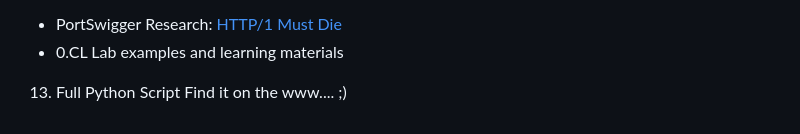
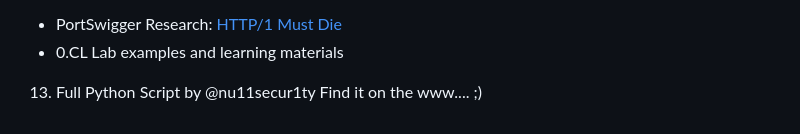
Before and after one commit to nu11secur1ty/PortSwigger-Web-Security-Academy, a Markdown page: HTTP-request-smuggling/Lab:0.CL-request-smuggling-3POST-Turbo-Intruder/README.MD, the part around the change. Drawn GitHub-style.

```diff
--- a/HTTP-request-smuggling/Lab:0.CL-request-smuggling-3POST-Turbo-Intruder/README.MD
+++ b/HTTP-request-smuggling/Lab:0.CL-request-smuggling-3POST-Turbo-Intruder/README.MD
@@ -170,5 +170,5 @@ if req.label == 'victim' and 'hgpov' in req.response:
 - 0.CL Lab examples and learning materials
 
 
-13. Full Python Script
+13. Full Python Script by @nu11secur1ty
 Find it on the www.... ;)
```
